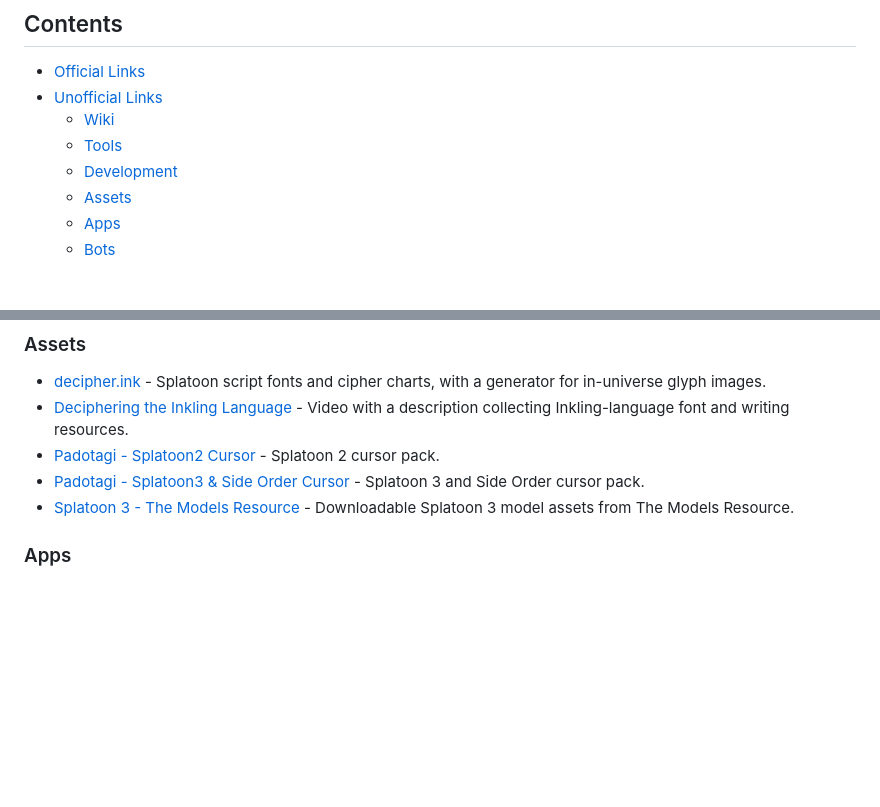
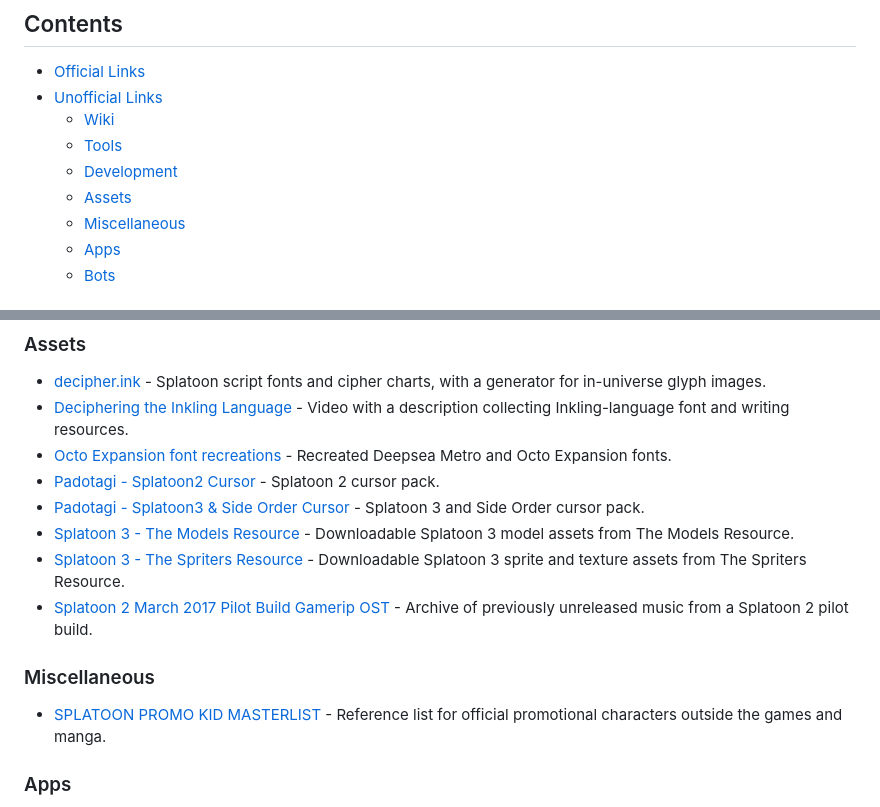
Before and after one commit to 961853266hyt/awesome-splatoon3, a Markdown page: README.md, 2 parts joined by grey strips. Drawn GitHub-style; blank space fills up the shorter version.

Commit message:
docs(README): Add several resources miscellaneous section to README

```diff
--- a/README.md
+++ b/README.md
@@ -18,6 +18,7 @@ Splatoon 3 is owned by Nintendo. This is an unofficial community-maintained reso
   - [Tools](#tools)
   - [Development](#development)
   - [Assets](#assets)
+  - [Miscellaneous](#miscellaneous)
   - [Apps](#apps)
   - [Bots](#bots)
 
@@ -55,9 +56,16 @@ Splatoon 3 is owned by Nintendo. This is an unofficial community-maintained reso
 
 - [decipher.ink](https://decipher.ink) - Splatoon script fonts and cipher charts, with a generator for in-universe glyph images.
 - [Deciphering the Inkling Language](https://www.youtube.com/watch?v=TKeCXNFN7eA) - Video with a description collecting Inkling-language font and writing resources.
+- [Octo Expansion font recreations](https://kirbypost-generator.tumblr.com/post/181817656650/octo-expansion-font-recreations-the-haikarawalker) - Recreated Deepsea Metro and Octo Expansion fonts.
 - [Padotagi - Splatoon2 Cursor](https://blog.naver.com/padotagi_blog/221323905612) - Splatoon 2 cursor pack.
 - [Padotagi - Splatoon3 & Side Order Cursor](https://blog.naver.com/padotagi_blog/224313544020) - Splatoon 3 and Side Order cursor pack.
 - [Splatoon 3 - The Models Resource](https://models.spriters-resource.com/nintendo_switch/splatoon3/) - Downloadable Splatoon 3 model assets from The Models Resource.
+- [Splatoon 3 - The Spriters Resource](https://www.spriters-resource.com/nintendo_switch/splatoon3/) - Downloadable Splatoon 3 sprite and texture assets from The Spriters Resource.
+- [Splatoon 2 March 2017 Pilot Build Gamerip OST](https://archive.org/details/splatoon-2-march-2017-pilot-build-gamerip-ost_202605) - Archive of previously unreleased music from a Splatoon 2 pilot build.
+
+### Miscellaneous
+
+- [SPLATOON PROMO KID MASTERLIST](https://docs.google.com/document/d/1by1PxDAeq7mwenH9uOM9HqVUqzlVIdF2SF8ND_mFJqw/edit?tab=t.0#heading=h.1vmxmrx9e8vz) - Reference list for official promotional characters outside the games and manga.
 
 ### Apps
 
```
Also changed, not shown: README.zh-CN.md (+8 -0 lines).
